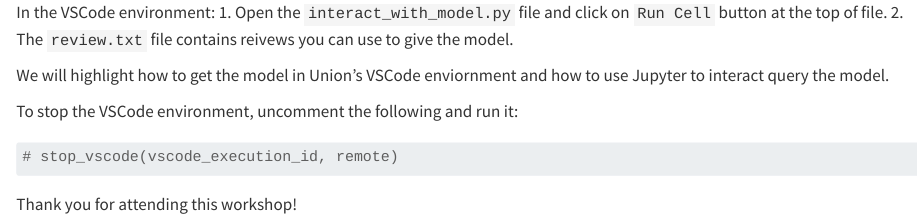
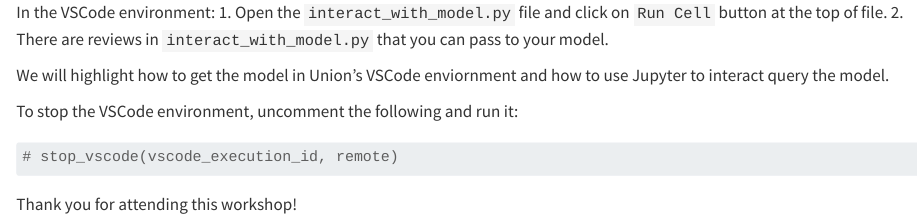
Before and after one commit to unionai-oss/llm-tracking-workshop, a Quarto document (workshop.qmd): the page in a window 1100 px wide, from 3170 px down. Rendered offline with R 4.5, knitr and Pandoc in place of Quarto, with nearby package versions; some code elsewhere in the file could not run offline.

Commit message:
Correct instructions

```diff
--- a/workshop.qmd
+++ b/workshop.qmd
@@ -147,7 +147,7 @@ vscode_execution_id = launch_vscode(llm_uri, remote)
 
 In the VSCode environment:
 1. Open the `interact_with_model.py` file and click on `Run Cell` button at the top of file.
-2. The `review.txt` file contains reivews you can use to give the model.
+2. There are reviews in `interact_with_model.py` that you can pass to your model.
 
 We will highlight how to get the model in Union's VSCode enviornment and how to use Jupyter to interact query the model.
 
```
Also changed, not shown: 1 other file.
